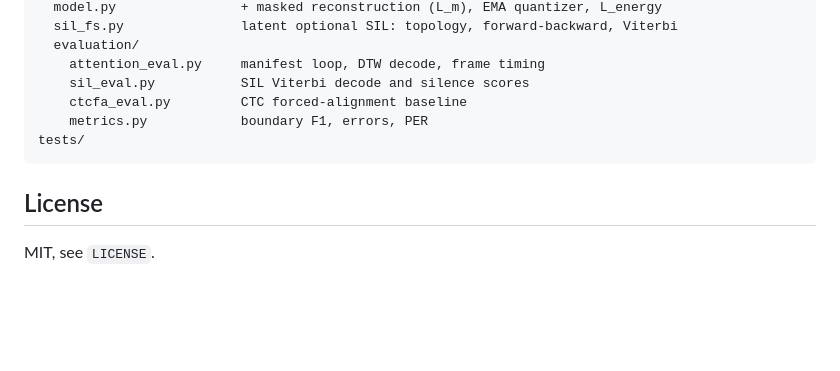
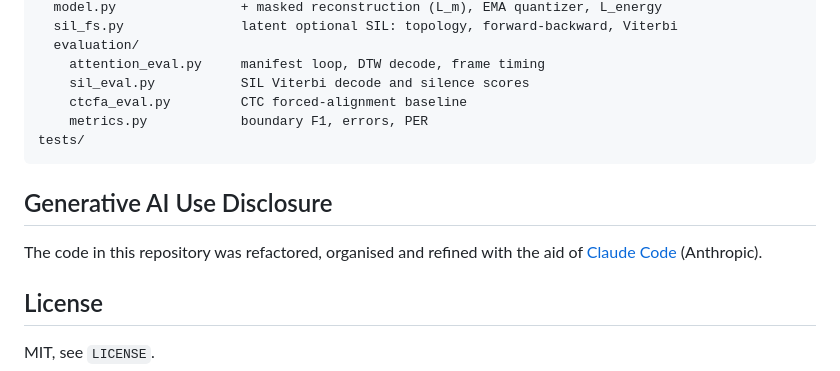
Before and after one commit to Imenbaa/Joint_phoneme_recognition_alignment, a Markdown page: README.md, the part around the change. Drawn GitHub-style; blank space fills up the shorter version.

Commit message:
Add Generative AI use disclosure to README

````diff
--- a/README.md
+++ b/README.md
@@ -302,6 +302,11 @@ reco_align/
 tests/
 ```
 
+## Generative AI Use Disclosure
+
+The code in this repository was refactored, organised and refined with the aid of
+[Claude Code](https://claude.com/claude-code) (Anthropic).
+
 ## License
 
 MIT, see `LICENSE`.
````
